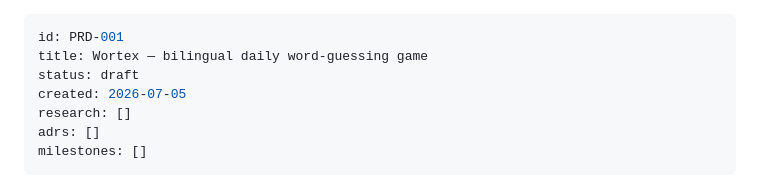
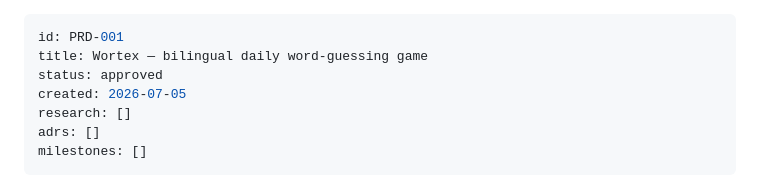
Before and after one commit to esukram/wordle, a Markdown page: docs/prd/PRD-001-wortex.md, the part around the change. Drawn GitHub-style.

Commit message:
docs(prd): approve PRD-001
Co-Authored-By: Claude Fable 5 <noreply@anthropic.com>

```diff
--- a/docs/prd/PRD-001-wortex.md
+++ b/docs/prd/PRD-001-wortex.md
@@ -1,7 +1,7 @@
 ---
 id: PRD-001
 title: Wortex — bilingual daily word-guessing game
-status: draft
+status: approved
 created: 2026-07-05
 research: []
 adrs: []
```
Also changed, not shown: docs/audit/PRD-001-audit.md (added, +3 -0 lines).
